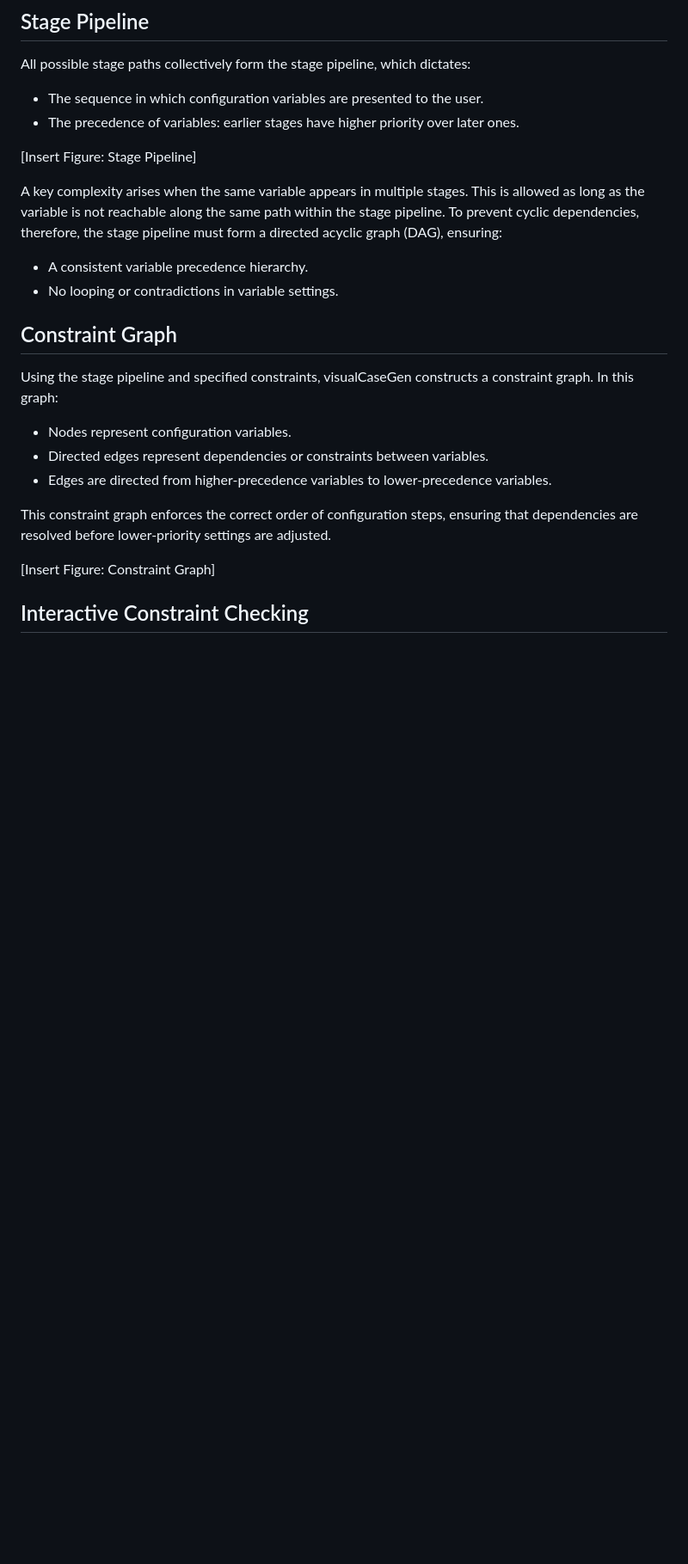
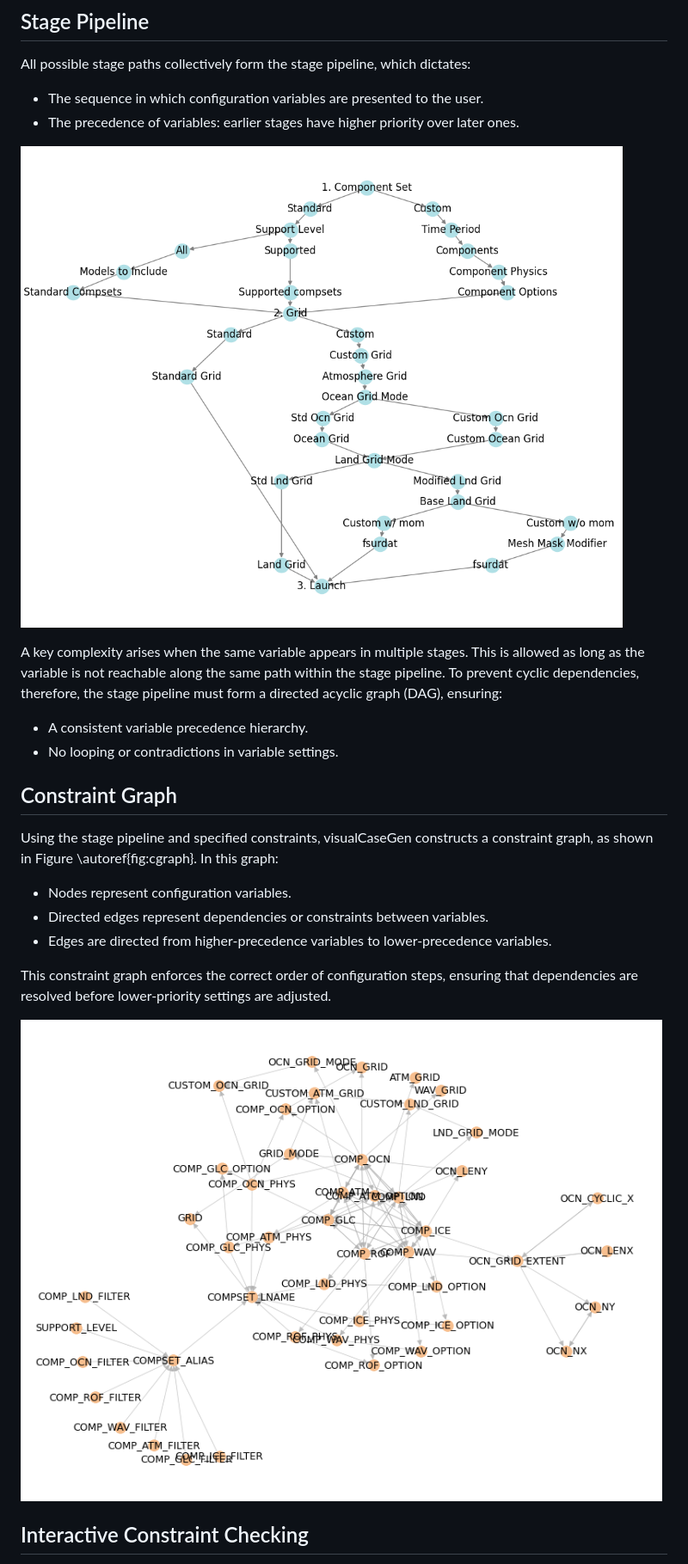
Before and after one commit to ESMCI/visualCaseGen, a Markdown page: paper/paper.md, the part around one of its changes. Shown at 86% size. GitHub-like rendering; pictures changed too: paper/cgraph.png (added), paper/stage_pipeline.png (added); blank space fills up the shorter version.

```diff
--- a/paper.md
+++ b/paper/paper.md
@@ -151,7 +155,7 @@ which dictates:
  - The sequence in which configuration variables are presented to the user.
  - The precedence of variables: earlier stages have higher priority over later ones.
 
-[Insert Figure: Stage Pipeline]
+![The visualCaseGen stage pipeline, starting from the top node (Component Set) and ending at the bottom node (Launch).\label{fig:pipeline}](stage_pipeline.png)
 
 A key complexity arises when the same variable appears in multiple stages. This
 is allowed as long as the variable is not reachable along the same path within
@@ -164,17 +168,18 @@ a directed acyclic graph (DAG), ensuring:
 ## Constraint Graph
 
 Using the stage pipeline and specified constraints, visualCaseGen constructs a
-constraint graph. In this graph:
+constraint graph, as shown in Figure \autoref{fig:cgraph}. In this graph:
 
  - Nodes represent configuration variables.
  - Directed edges represent dependencies or constraints between variables.
  - Edges are directed from higher-precedence variables to lower-precedence variables.
 
- This constraint graph enforces the correct order of
+This constraint graph enforces the correct order of
 configuration steps, ensuring that dependencies are resolved before
 lower-priority settings are adjusted.
 
-[Insert Figure: Constraint Graph]
+![The visualCaseGen constraint graph.\label{fig:cgraph}](cgraph.png)
+
 
 ## Interactive Constraint Checking
 
```
Also changed, not shown: other parts of paper/paper.md (+56 -52 lines), 3 other files.
